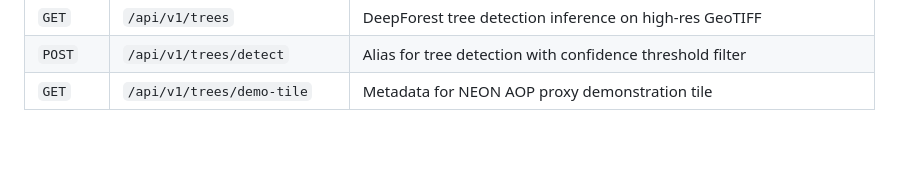
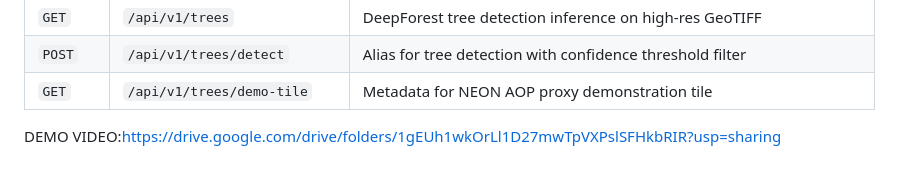
Before and after one commit to Prakashraj-007/Forest-AI, a Markdown page: README.md, the part around the change. GitHub-like rendering; blank space fills up the shorter version.

Commit message:
Add demo video link to README

```diff
--- a/README.md
+++ b/README.md
@@ -200,3 +200,5 @@ python test_tree_detection.py
 | `GET` | `/api/v1/trees` | DeepForest tree detection inference on high-res GeoTIFF |
 | `POST` | `/api/v1/trees/detect` | Alias for tree detection with confidence threshold filter |
 | `GET` | `/api/v1/trees/demo-tile` | Metadata for NEON AOP proxy demonstration tile |
+
+   DEMO VIDEO:https://drive.google.com/drive/folders/1gEUh1wkOrLl1D27mwTpVXPslSFHkbRIR?usp=sharing
```
